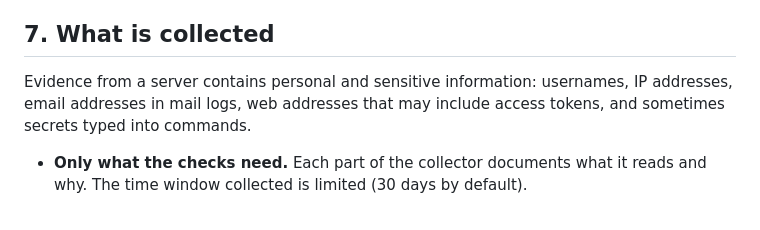
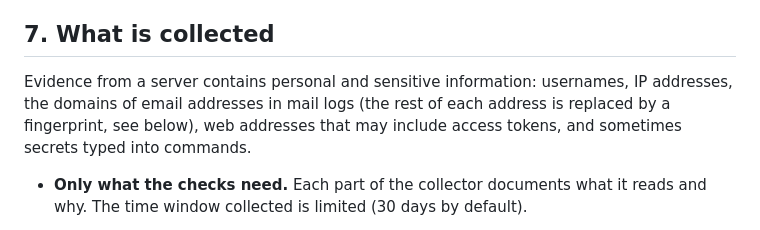
Before and after one commit to john-c-houser-tech/compromise-checker, a Markdown page: docs/security-and-privacy-policy.md, the part around the change. Rendered like a GitHub page.

Commit message:
Policy §7 and DESIGN.md §3.4: mail logs hold only addresses' domains in clear
Co-Authored-By: Claude Opus 5.5 <noreply@anthropic.com>

```diff
--- a/docs/security-and-privacy-policy.md
+++ b/docs/security-and-privacy-policy.md
@@ -105,8 +105,9 @@ findings.
 ## 7. What is collected
 
 Evidence from a server contains personal and sensitive information:
-usernames, IP addresses, email addresses in mail logs, web addresses that may
-include access tokens, and sometimes secrets typed into commands.
+usernames, IP addresses, the domains of email addresses in mail logs (the
+rest of each address is replaced by a fingerprint, see below), web addresses
+that may include access tokens, and sometimes secrets typed into commands.
 
 - **Only what the checks need.** Each part of the collector documents what it
   reads and why. The time window collected is limited (30 days by default).
```
Also changed, not shown: DESIGN.md (+2 -1 lines).
